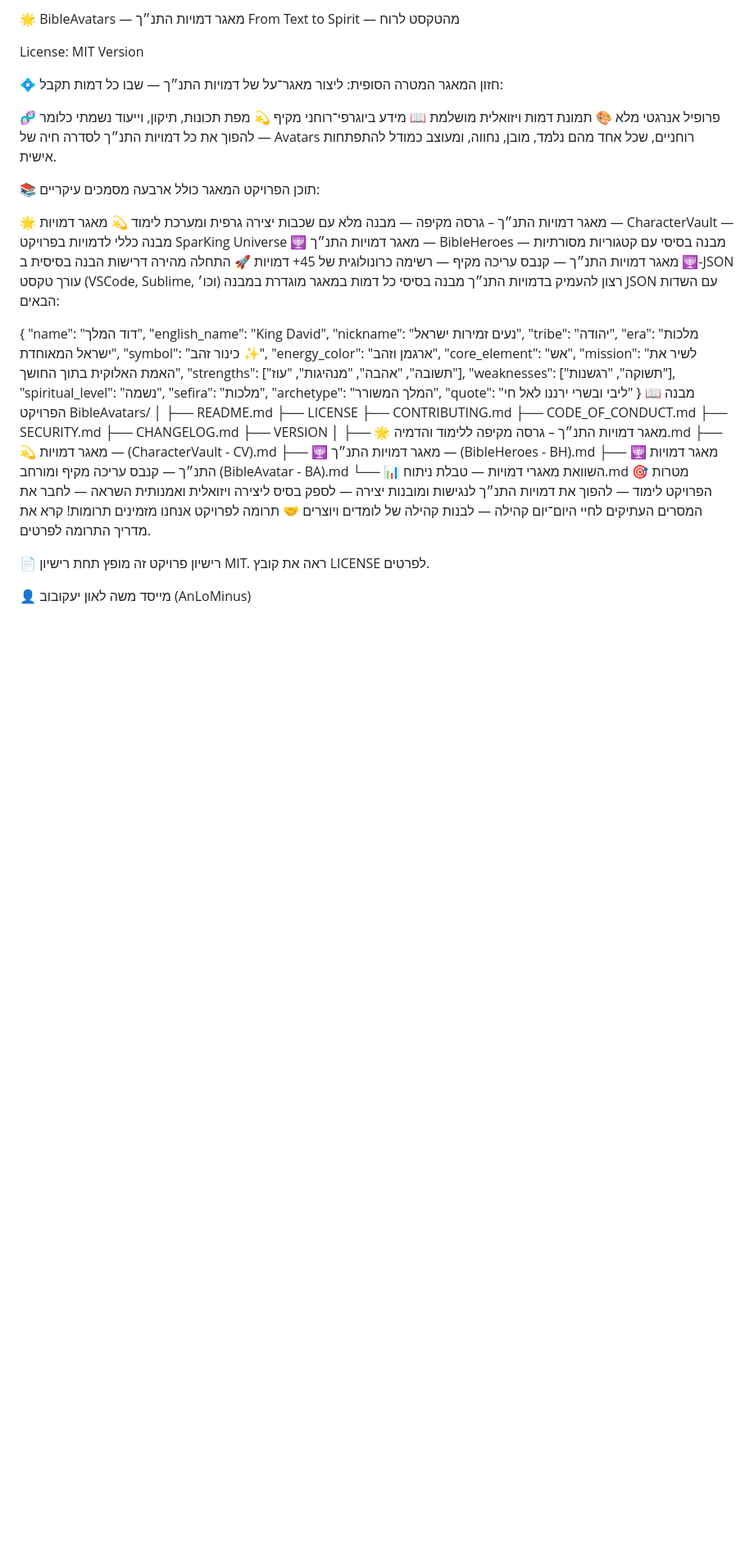
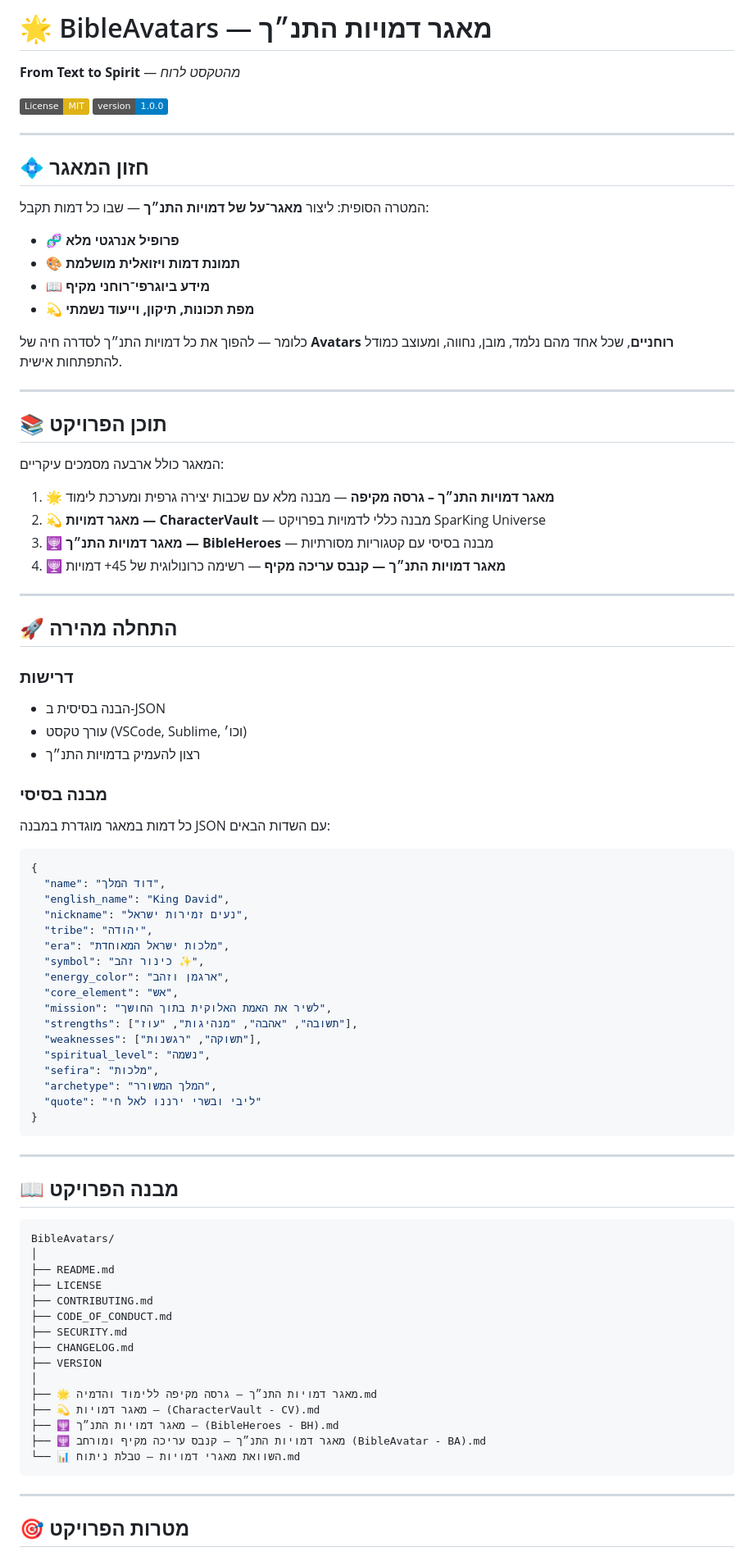
Before and after one commit to AnLoMinus/BibleAvatars, a Markdown page: README.md, the part around the change printed below. Shown: that part at 82% size. Rendered like a GitHub page; badges without logos; blank space fills up the shorter version.

````diff
--- a/README.md
+++ b/README.md
@@ -1,33 +1,49 @@
-🌟 BibleAvatars — מאגר דמויות התנ״ך
-From Text to Spirit — מהטקסט לרוח
+# 🌟 BibleAvatars — מאגר דמויות התנ״ך
 
-License: MIT
-Version
+**From Text to Spirit** — _מהטקסט לרוח_
 
-💠 חזון המאגר
-המטרה הסופית: ליצור מאגר־על של דמויות התנ״ך — שבו כל דמות תקבל:
+[![License: MIT](https://img.shields.io/badge/License-MIT-yellow.svg)](https://opensource.org/licenses/MIT)
+[![Version](https://img.shields.io/badge/version-1.0.0-blue.svg)](./VERSION)
 
-🧬 פרופיל אנרגטי מלא
-🎨 תמונת דמות ויזואלית מושלמת
-📖 מידע ביוגרפי־רוחני מקיף
-💫 מפת תכונות, תיקון, וייעוד נשמתי
-כלומר — להפוך את כל דמויות התנ״ך לסדרה חיה של Avatars רוחניים, שכל אחד מהם נלמד, מובן, נחווה, ומעוצב כמודל להתפתחות אישית.
+---
 
-📚 תוכן הפרויקט
+## 💠 חזון המאגר
+
+המטרה הסופית: ליצור **מאגר־על של דמויות התנ״ך** — שבו כל דמות תקבל:
+
+- 🧬 **פרופיל אנרגטי מלא**
+- 🎨 **תמונת דמות ויזואלית מושלמת**
+- 📖 **מידע ביוגרפי־רוחני מקיף**
+- 💫 **מפת תכונות, תיקון, וייעוד נשמתי**
+
+כלומר — להפוך את כל דמויות התנ״ך לסדרה חיה של **Avatars רוחניים**, שכל אחד מהם נלמד, מובן, נחווה, ומעוצב כמודל להתפתחות אישית.
+
+---
+
+## 📚 תוכן הפרויקט
+
 המאגר כולל ארבעה מסמכים עיקריים:
 
-🌟 מאגר דמויות התנ״ך – גרסה מקיפה — מבנה מלא עם שכבות יצירה גרפית ומערכת לימוד
-💫 מאגר דמויות — CharacterVault — מבנה כללי לדמויות בפרויקט SparKing Universe
-🕎 מאגר דמויות התנ״ך — BibleHeroes — מבנה בסיסי עם קטגוריות מסורתיות
-🕎 מאגר דמויות התנ״ך — קנבס עריכה מקיף — רשימה כרונולוגית של 45+ דמויות
-🚀 התחלה מהירה
-דרישות
-הבנה בסיסית ב-JSON
-עורך טקסט (VSCode, Sublime, וכו׳)
-רצון להעמיק בדמויות התנ״ך
-מבנה בסיסי
+1. **🌟 מאגר דמויות התנ״ך – גרסה מקיפה** — מבנה מלא עם שכבות יצירה גרפית ומערכת לימוד
+2. **💫 מאגר דמויות — CharacterVault** — מבנה כללי לדמויות בפרויקט SparKing Universe
+3. **🕎 מאגר דמויות התנ״ך — BibleHeroes** — מבנה בסיסי עם קטגוריות מסורתיות
+4. **🕎 מאגר דמויות התנ״ך — קנבס עריכה מקיף** — רשימה כרונולוגית של 45+ דמויות
+
+---
+
+## 🚀 התחלה מהירה
+
+### דרישות
+
+- הבנה בסיסית ב-JSON
+- עורך טקסט (VSCode, Sublime, וכו׳)
+- רצון להעמיק בדמויות התנ״ך
+
+### מבנה בסיסי
+
 כל דמות במאגר מוגדרת במבנה JSON עם השדות הבאים:
 
+```json
 {
   "name": "דוד המלך",
   "english_name": "King David",
@@ -45,7 +61,13 @@ Version
   "archetype": "המלך המשורר",
   "quote": "ליבי ובשרי ירננו לאל חי"
 }
-📖 מבנה הפרויקט
+```
+
+---
+
+## 📖 מבנה הפרויקט
+
+```
 BibleAvatars/
 │
 ├── README.md
@@ -61,17 +83,9 @@ BibleAvatars/
 ├── 🕎 מאגר דמויות התנ״ך — (BibleHeroes - BH).md
 ├── 🕎 מאגר דמויות התנ״ך — קנבס עריכה מקיף ומורחב (BibleAvatar - BA).md
 └── 📊 השוואת מאגרי דמויות — טבלת ניתוח.md
-🎯 מטרות הפרויקט
-לימוד — להפוך את דמויות התנ״ך לנגישות ומובנות
-יצירה — לספק בסיס ליצירה ויזואלית ואמנותית
-השראה — לחבר את המסרים העתיקים לחיי היום־יום
-קהילה — לבנות קהילה של לומדים ויוצרים
-🤝 תרומה לפרויקט
-אנחנו מזמינים תרומות! קרא את מדריך התרומה לפרטים.
+```
 
-📄 רישיון
-פרויקט זה מופץ תחת רישיון MIT. ראה את קובץ LICENSE לפרטים.
+---
 
-👤 מייסד
-משה לאון יעקובוב (AnLoMinus)
+## 🎯 מטרות הפרויקט
 
````
Also changed, not shown: other parts of README.md (+45 -9 lines).
